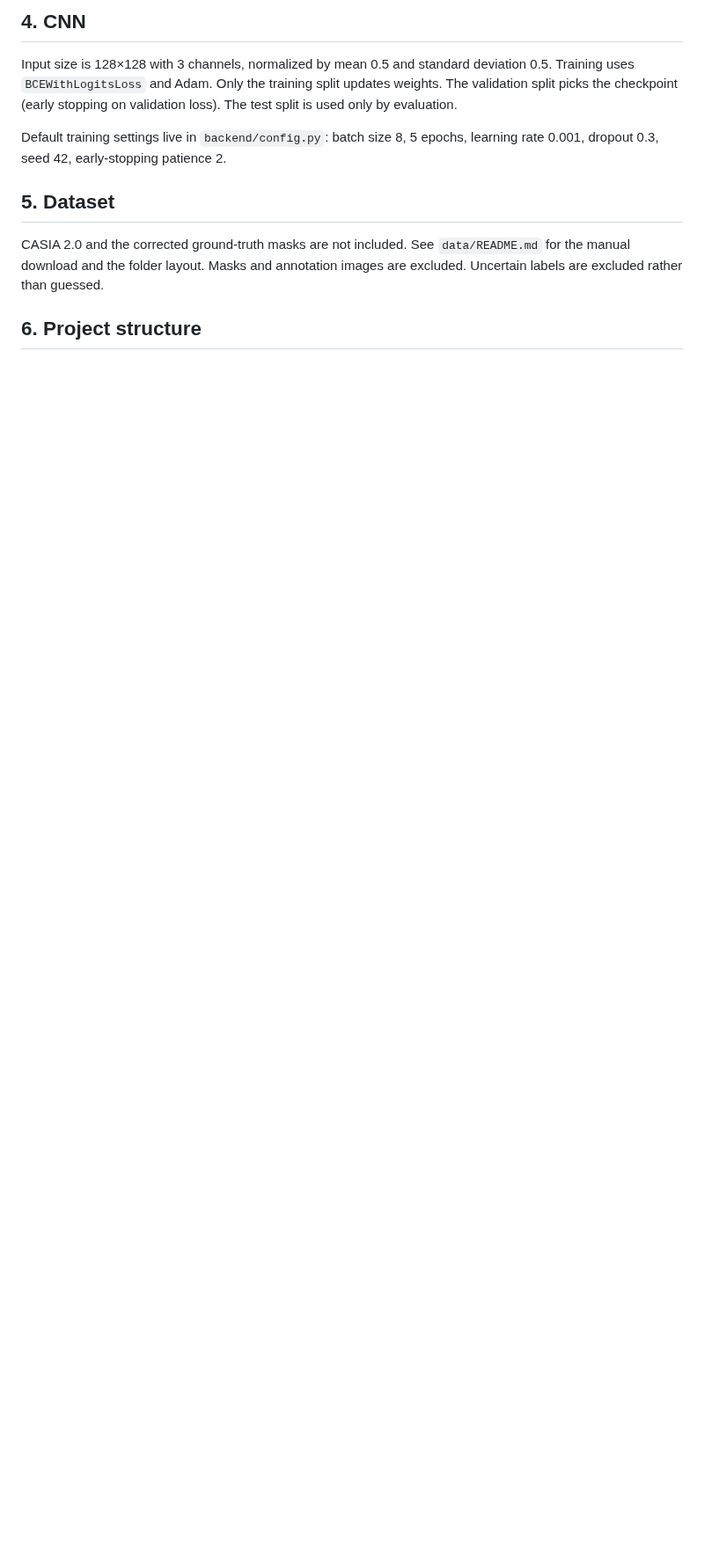
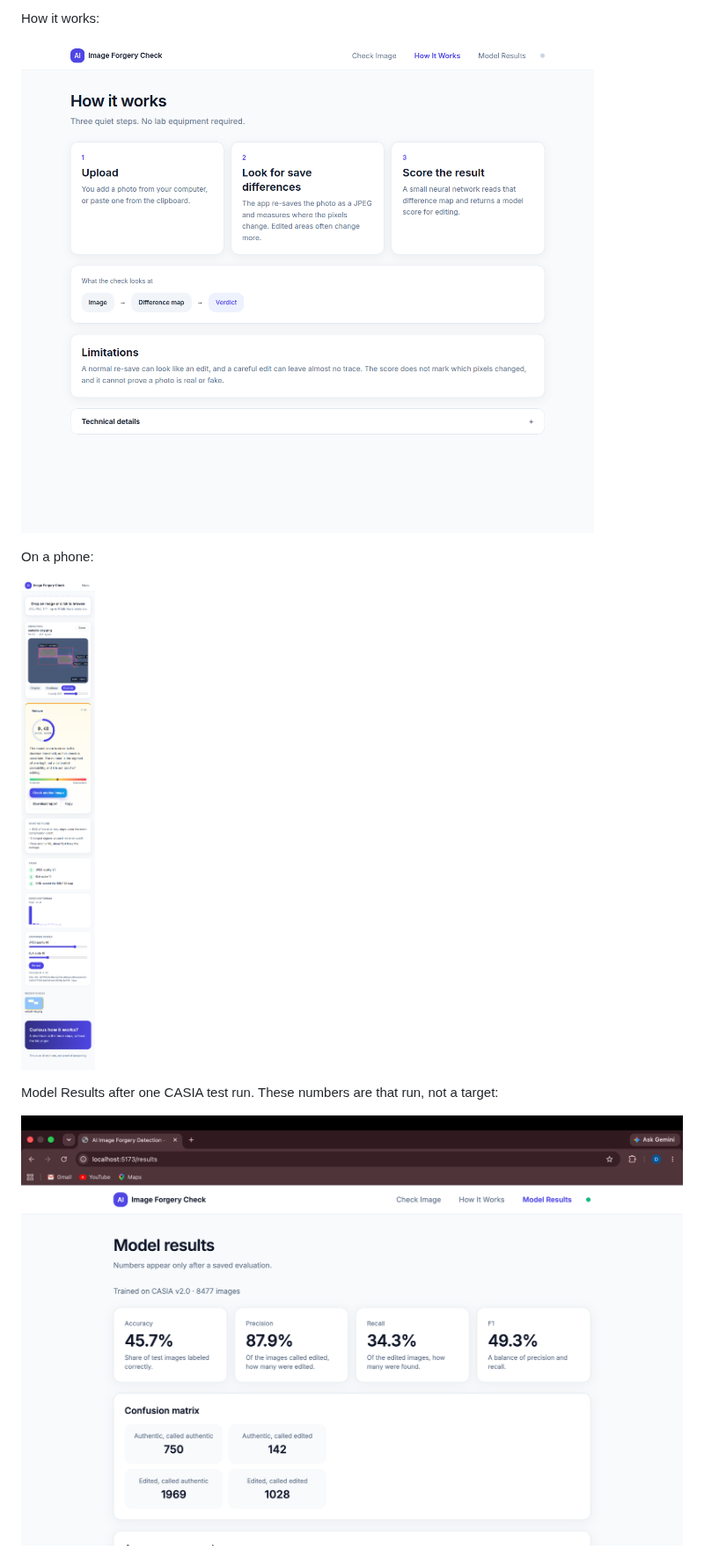
Before and after one commit to devvvv100707/image-forgery-detection, a Markdown page: README.md, the part around one of its changes. Shown at 88% size. Rendered like a GitHub page; pictures changed too: docs/images/check-image-phone.png (added), docs/images/how-it-works.png (added), docs/images/model-results.png (added); blank space fills up the shorter version.

```diff
--- a/README.md
+++ b/README.md
@@ -23,13 +20,13 @@ The photo is loaded as RGB, resaved as JPEG in memory, and subtracted from the o
 
-## 4. CNN
+How it works:
 
-Input size is 128×128 with 3 channels, normalized by mean 0.5 and standard deviation 0.5. Training uses `BCEWithLogitsLoss` and Adam. Only the training split updates weights. The validation split picks the checkpoint (early stopping on validation loss). The test split is used only by evaluation.
+![How It Works page](docs/images/how-it-works.png)
 
-Default training settings live in `backend/config.py`: batch size 8, 5 epochs, learning rate 0.001, dropout 0.3, seed 42, early-stopping patience 2.
+On a phone:
 
-## 5. Dataset
+![Check Image on a narrow screen](docs/images/check-image-phone.png)
 
-CASIA 2.0 and the corrected ground-truth masks are not included. See `data/README.md` for the manual download and the folder layout. Masks and annotation images are excluded. Uncertain labels are excluded rather than guessed.
+Model Results after one CASIA test run. These numbers are that run, not a target:
 
-## 6. Project structure
+![Model Results from one CASIA evaluation](docs/images/model-results.png)
 
```
Also changed, not shown: other parts of README.md (+89 -92 lines), docs/images/check-image-dark.png (added), docs/images/check-image-light.png (added), 1 other file.
